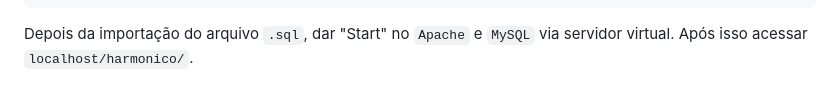
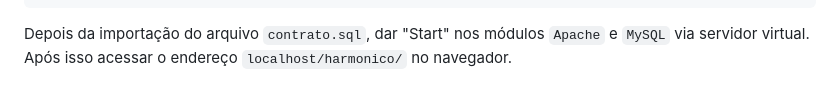
Before and after one commit to filipealmeida97/harmonico, a Markdown page: README.md, the part around the change. Drawn GitHub-style.

Commit message:
Update README.md
Editando o Readme

````diff
--- a/README.md
+++ b/README.md
@@ -45,7 +45,7 @@ Depois de clonado, importar o banco de dados contido no arquivo `contrato.sql`,
 ├───Lib
 └───vendor
 ```
-Depois da importação do arquivo `.sql`, dar "Start" no `Apache` e `MySQL` via servidor virtual. Após isso acessar `localhost/harmonico/`.
+Depois da importação do arquivo `contrato.sql`, dar "Start" nos módulos `Apache` e `MySQL` via servidor virtual. Após isso acessar o endereço `localhost/harmonico/` no navegador.
 
 <img src="Img/home.png" alt="Página Home"/>
 
````
